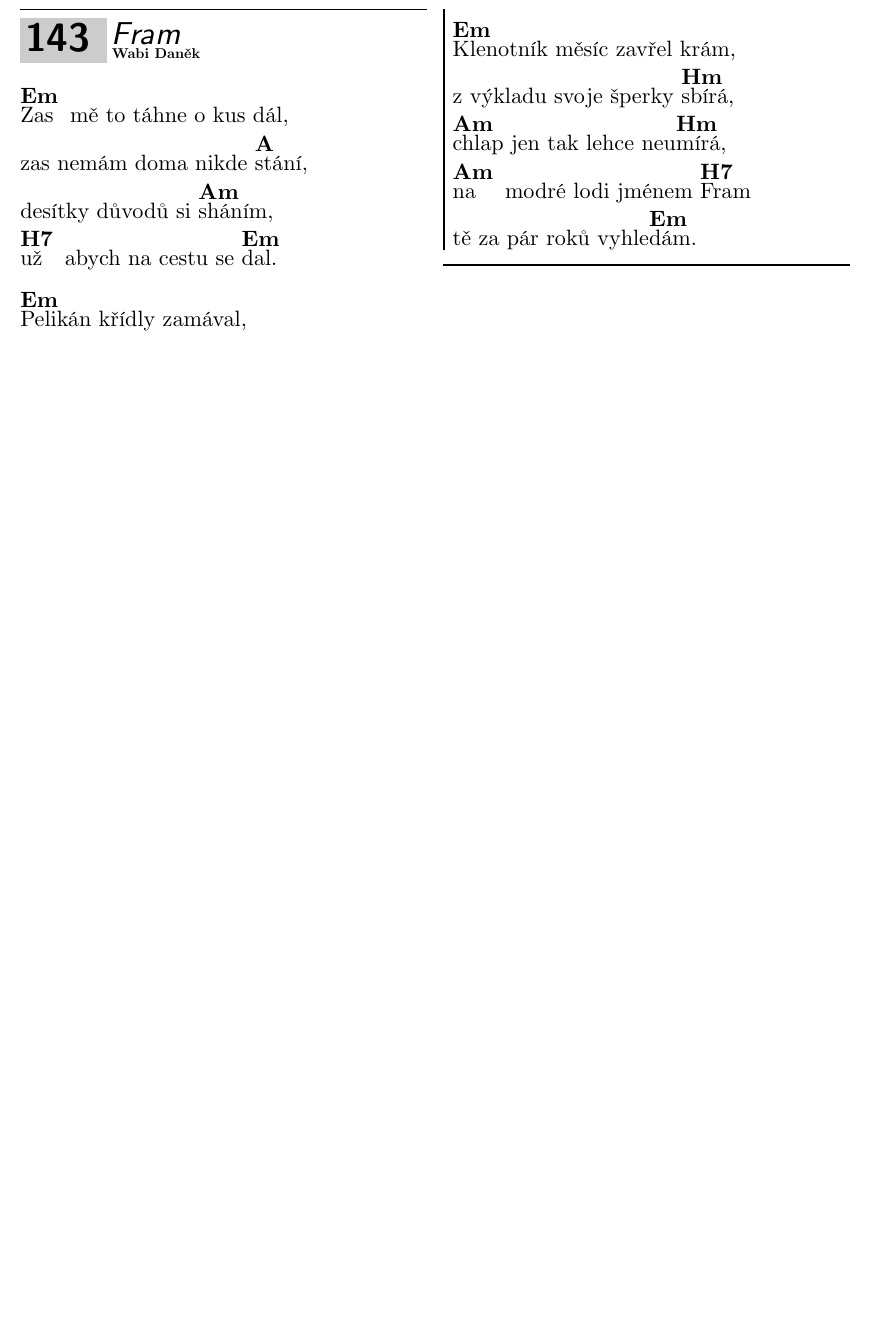
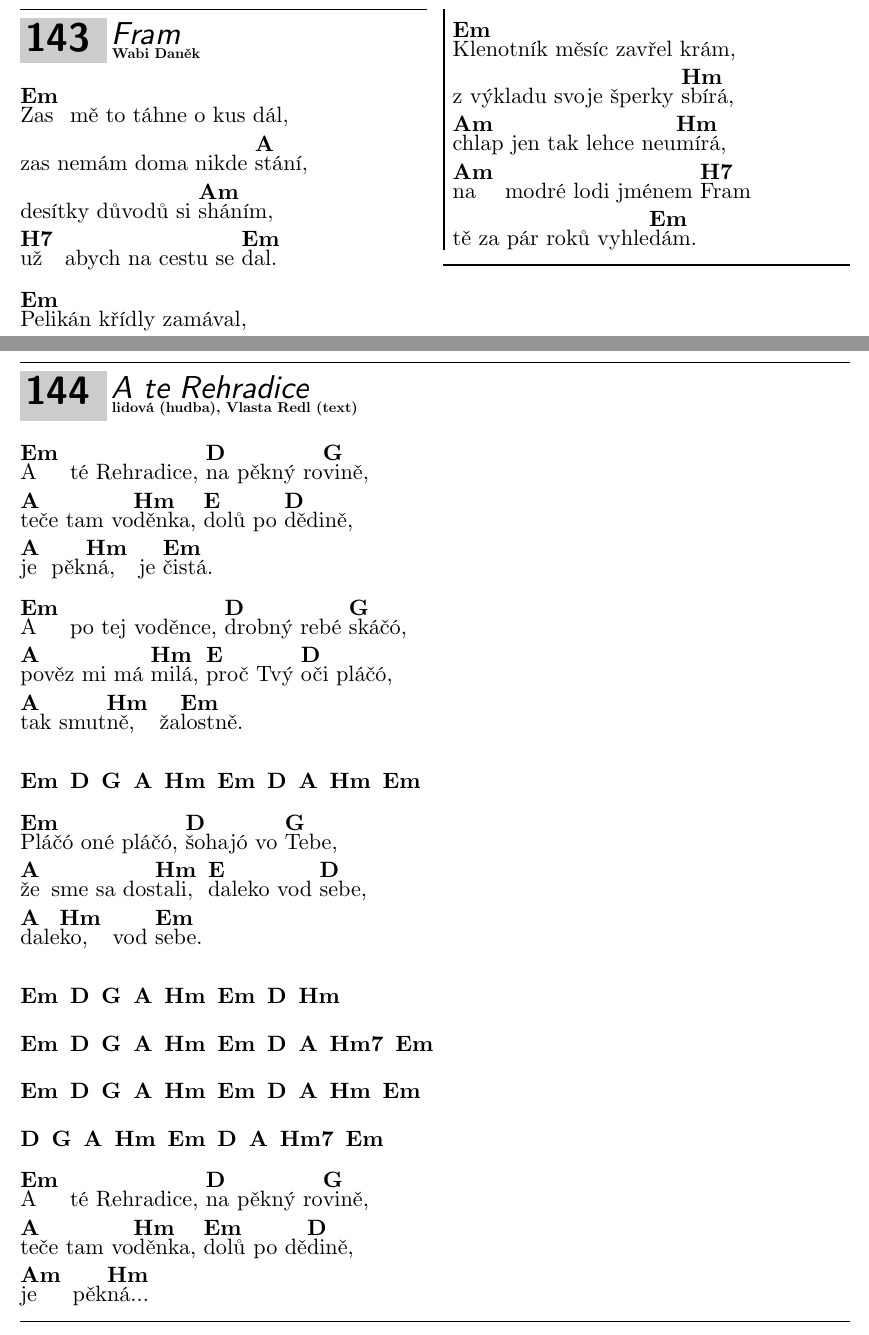
Before and after one commit to irendie/songbook, a LaTeX document (src/songbook_A4.tex, which reads src/other_songs.tex): part of page 106 of 108 before the commit and two parts of pages 106 and 107 of 109 after it, the two joined at a grey line, cut so that both start at the same text, the shorter picture padded with empty space. Compiled offline with LuaLaTeX.

Commit message:
Added A te Rerhardice

```diff
--- a/src/other_songs.tex
+++ b/src/other_songs.tex
@@ -1734,6 +1734,39 @@ tě za pár roků vyhle\[Em]dám.
 \endchorus
 \endsong
 
+\songcolumns{1}
+\beginsong{A te Rehradice}[by={lidová (hudba), Vlasta Redl (text)}]
+\beginverse
+\[Em]A té Rehradice, \[D]na pěkný ro\[G]vině,
+\[A]teče tam vo\[Hm]děnka, \[E]dolů po \[D]dědině,
+\[A]je pěk\[Hm]ná, je \[Em]čistá.
+\endverse
+\beginverse
+\[Em]A po tej voděnce, \[D]drobný rebé \[G]skáčó,
+\[A]pověz mi má \[Hm]milá, \[E]proč Tvý \[D]oči pláčó,
+\[A]tak smut\[Hm]ně, ža\[Em]lostně.
+\endverse
+\beginverse\nolyrics
+\[Em] \[D] \[G] \[A] \[Hm] \[Em] \[D] \[A] \[Hm] \[Em]
+\endverse
+\beginverse
+\[Em]Pláčó oné pláčó, \[D]šohajó vo \[G]Tebe,
+\[A]že sme sa dos\[Hm]tali, \[E]daleko vod \[D]sebe,
+\[A]dale\[Hm]ko, vod \[Em]sebe.
+\endverse
+\beginverse\nolyrics
+\[Em] \[D] \[G] \[A] \[Hm] \[Em] \[D] \[Hm]
+\[Em] \[D] \[G] \[A] \[Hm] \[Em] \[D] \[A] \[Hm7] \[Em]
+\[Em] \[D] \[G] \[A] \[Hm] \[Em] \[D] \[A] \[Hm] \[Em]
+\[D] \[G] \[A] \[Hm] \[Em] \[D] \[A] \[Hm7] \[Em]
+\endverse
+\beginverse
+\[Em]A té Rehradice, \[D]na pěkný ro\[G]vině,
+\[A]teče tam vo\[Hm]děnka, \[Em]dolů po dě\[D]dině,
+\[Am]je pěk\[Hm]ná...
+\endverse
+\endsong
+
 % \songcolumns{1}
 % \beginsong{Jednou}[by={Vladimír Mišík}]
 % \beginverse
```
Also changed, not shown: release/songbook.pdf, release/songbook_A4.pdf.
